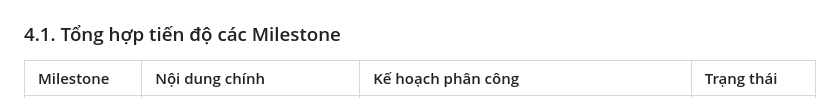
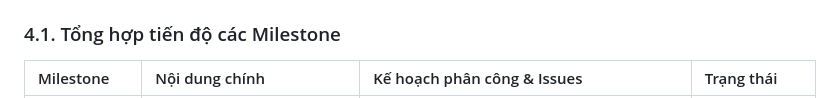
Before and after one commit to nvm4nh/Group11_Project-Web_WarningInfo, a Markdown page: README.md, the part around one of its changes. GitHub-like rendering.

Commit message:
docs: liên kết Issues của từng Milestone trong README và kế hoạch M1, M2

```diff
--- a/README.md
+++ b/README.md
@@ -95,5 +95,5 @@ Nhóm trưởng giao việc qua trang phân công trên Google Docs; nội dung
 
 ### 4.1. Tổng hợp tiến độ các Milestone
 
-| Milestone | Nội dung chính | Kế hoạch phân công | Trạng thái |
+| Milestone | Nội dung chính | Kế hoạch phân công & Issues | Trạng thái |
 |:---|:---|:---|:---|
```
Also changed, not shown: other parts of README.md (+4 -4 lines), docs/KE_HOACH_PHAN_CONG_MILESTONE_1.md (+2 -0 lines), docs/KE_HOACH_PHAN_CONG_MILESTONE_2.md (+2 -0 lines).
